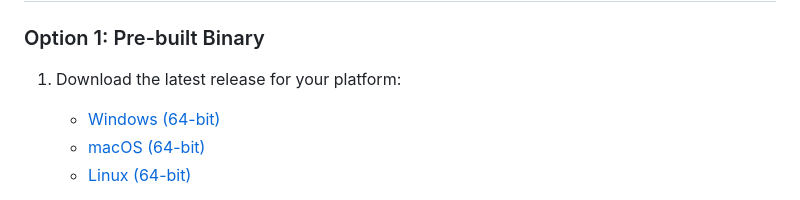
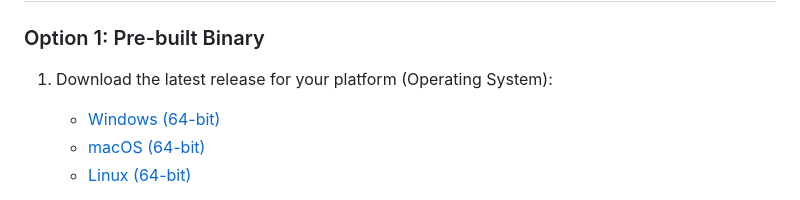
Before and after one commit to youssefframy/aws-deploy-static-site, a Markdown page: README.md, the part around the change. GitHub-like rendering.

Commit message:
Clarify platform download instructions in README

```diff
--- a/README.md
+++ b/README.md
@@ -17,7 +17,7 @@ A powerful CLI tool that simplifies the deployment of static websites and Single
 
 ### Option 1: Pre-built Binary
 
-1. Download the latest release for your platform:
+1. Download the latest release for your platform (Operating System):
 
    - [Windows (64-bit)](https://github.com/youssefframy/aws-deploy-static-site/releases/latest/download/aws-deploy-win-x64.exe)
    - [macOS (64-bit)](https://github.com/youssefframy/aws-deploy-static-site/releases/latest/download/aws-deploy-macos-x64)
```
